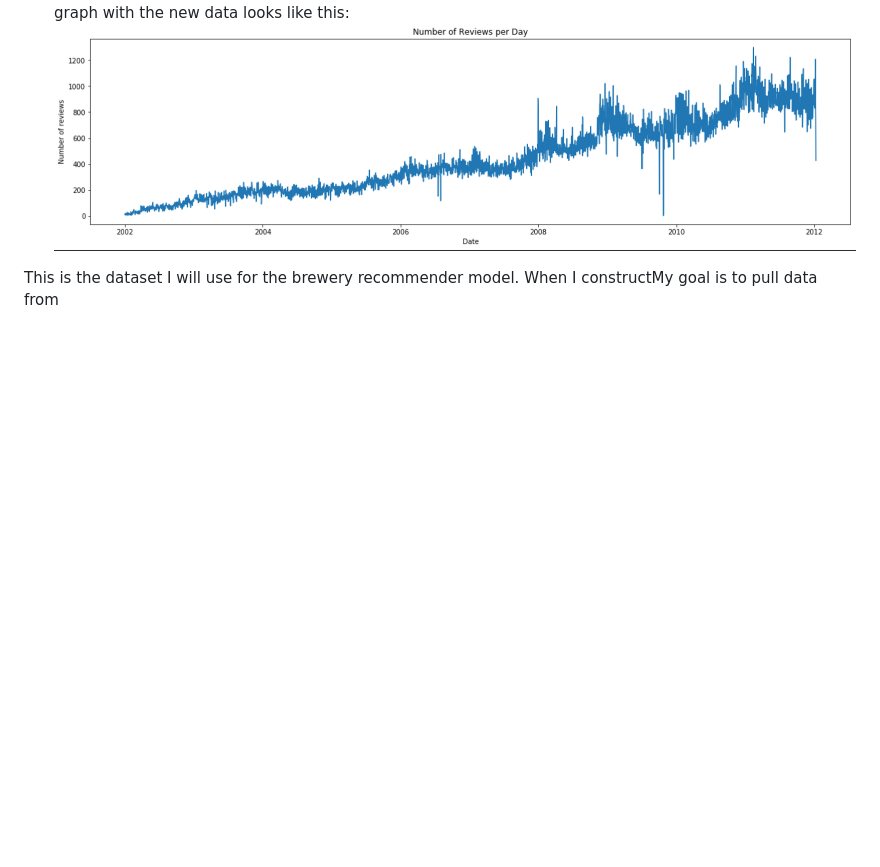
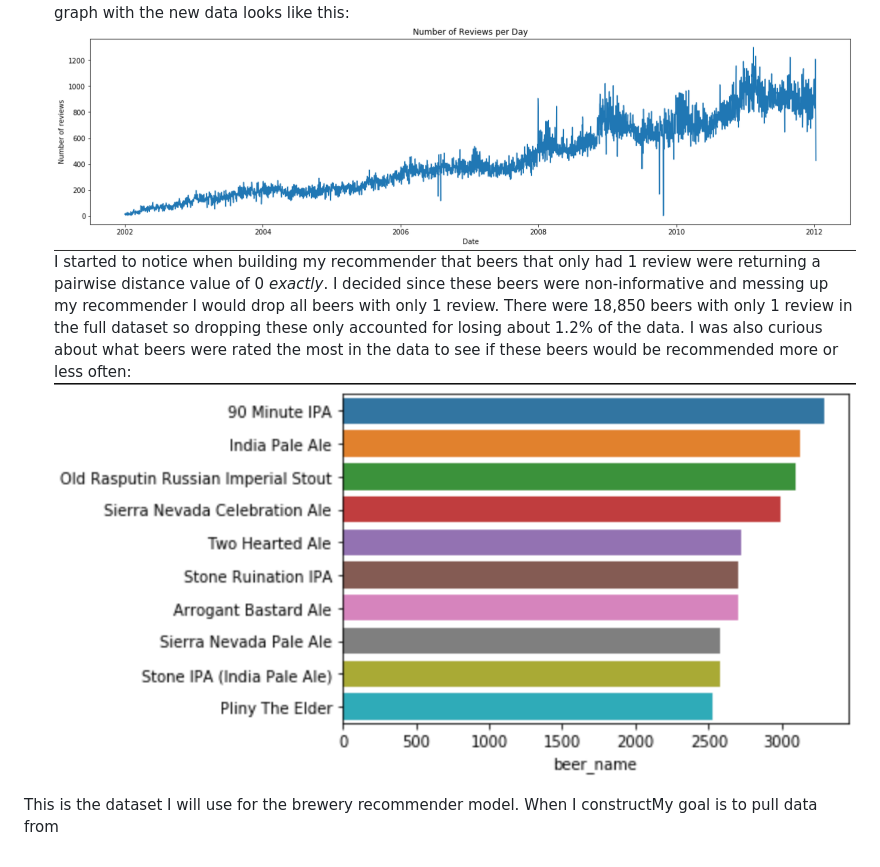
Before and after one commit to rwstewart0302/beer_recommender, a Markdown page: Progress_Report_check_in_3.md, the part around the change. Drawn GitHub-style; pictures changed too: most_rated_beers.png (added); blank space fills up the shorter version.

Commit message:
adding progress report

```diff
--- a/Progress_Report_check_in_3.md
+++ b/Progress_Report_check_in_3.md
@@ -6,5 +6,7 @@
 ![](beer_reviews_day.png)
 It's clear to see in this image however, that the reviews do not really begin populating until around 2002. I decided since the data were so large that I would drop everything before 2002 so the reviews per day graph with the new data looks like this:
 ![](beer_reviews_day_short.png)
+I started to notice when building my recommender that beers that only had 1 review were returning a pairwise distance value of 0 <em>exactly</em>. I decided since these beers were non-informative and messing up my recommender I would drop all beers with only 1 review. There were 18,850 beers with only 1 review in the full dataset so dropping these only accounted for losing about 1.2% of the data. I was also curious about what beers were rated the most in the data to see if these beers would be recommended more or less often:
+![](most_rated_beers.png)
 
 This is the dataset I will use for the brewery recommender model. When I constructMy goal is to pull data from
```
Also changed, not shown: 1 other file.
